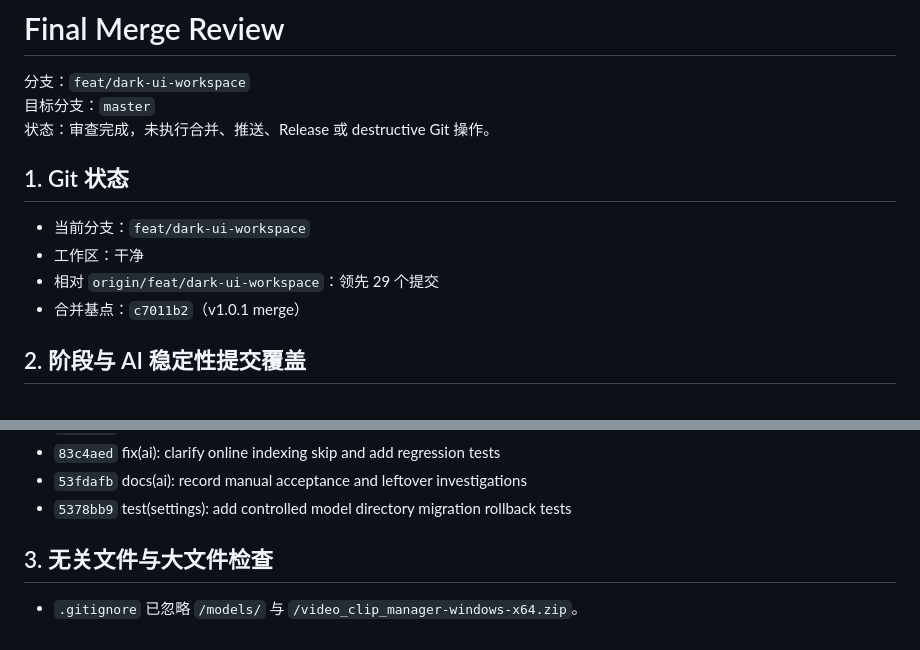
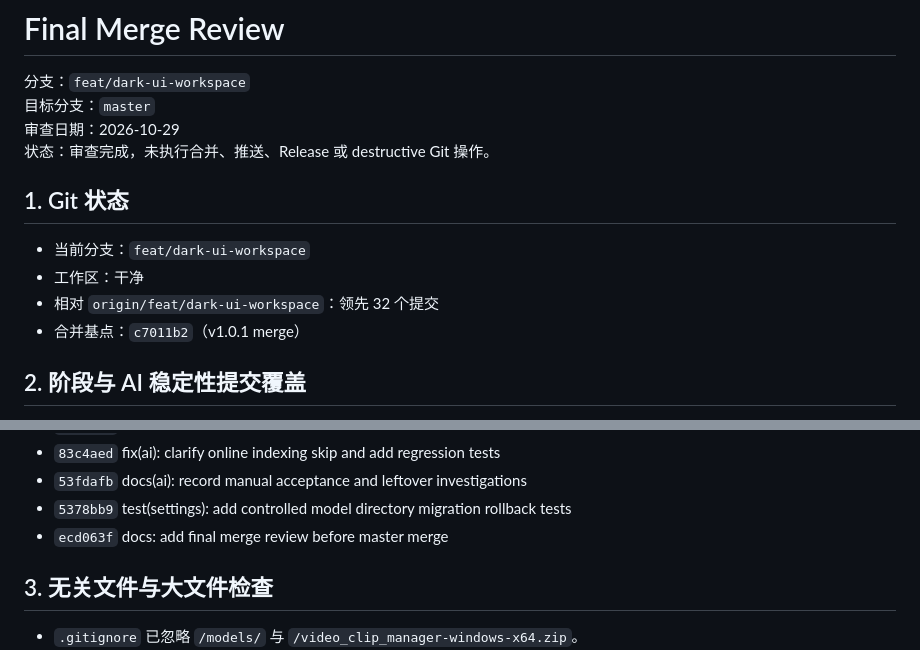
Before and after one commit to joopererer/video_clip_manager, a Markdown page: docs/ui-upgrade/FINAL_MERGE_REVIEW.md, 2 parts joined by grey strips. GitHub-like rendering.

Commit message:
docs: correct final review dates and commit count

```diff
--- a/docs/ui-upgrade/FINAL_MERGE_REVIEW.md
+++ b/docs/ui-upgrade/FINAL_MERGE_REVIEW.md
@@ -2,13 +2,14 @@
 
 分支：`feat/dark-ui-workspace`
 目标分支：`master`
+审查日期：2026-10-29
 状态：审查完成，未执行合并、推送、Release 或 destructive Git 操作。
 
 ## 1. Git 状态
 
 - 当前分支：`feat/dark-ui-workspace`
 - 工作区：干净
-- 相对 `origin/feat/dark-ui-workspace`：领先 29 个提交
+- 相对 `origin/feat/dark-ui-workspace`：领先 32 个提交
 - 合并基点：`c7011b2`（v1.0.1 merge）
 
 ## 2. 阶段与 AI 稳定性提交覆盖
@@ -27,6 +28,7 @@
 - `83c4aed` fix(ai): clarify online indexing skip and add regression tests
 - `53fdafb` docs(ai): record manual acceptance and leftover investigations
 - `5378bb9` test(settings): add controlled model directory migration rollback tests
+- `ecd063f` docs: add final merge review before master merge
 
 ## 3. 无关文件与大文件检查
 
```
Also changed, not shown: other parts of docs/ui-upgrade/FINAL_MERGE_REVIEW.md (+1 -1 lines), docs/ui-upgrade/AI_STABILITY_AND_UX_REPORT.md (+1 -1 lines).
